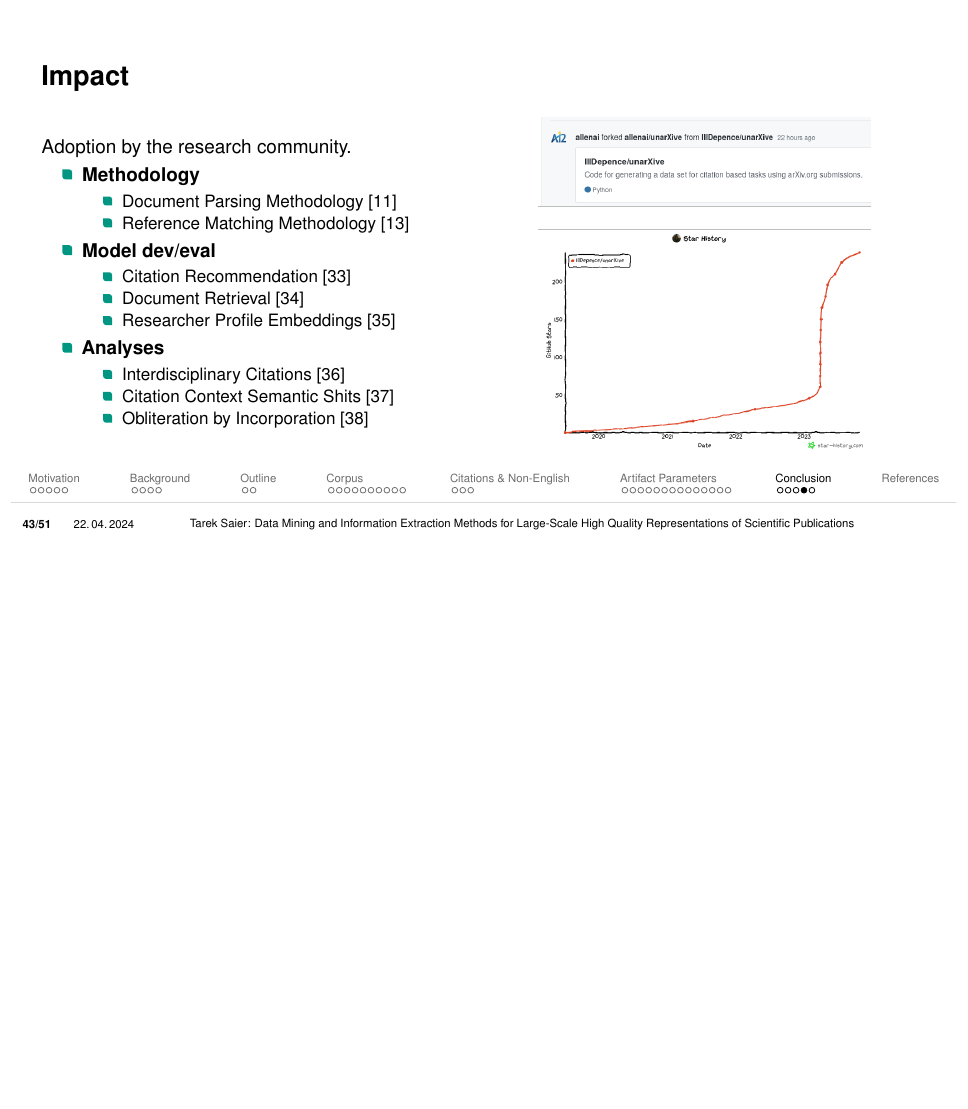
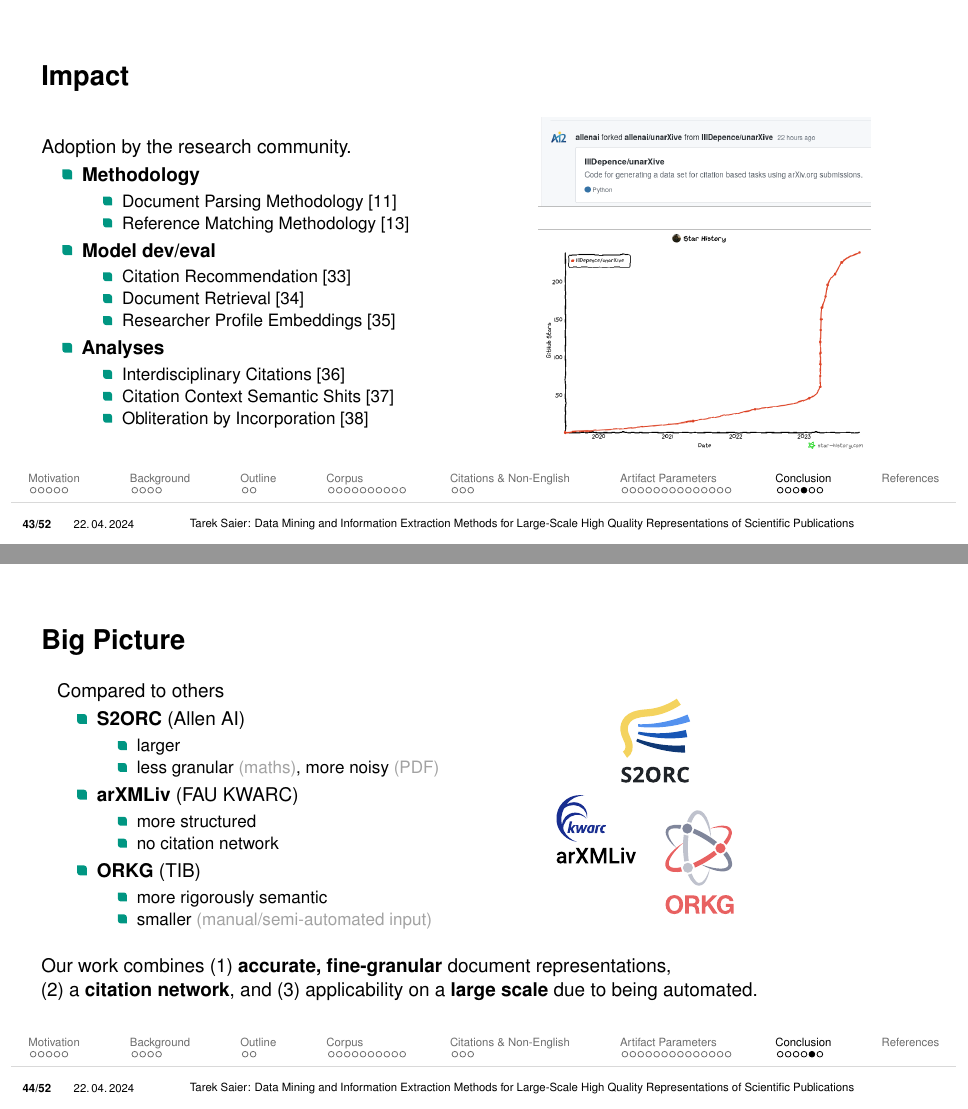
Before and after one commit to IllDepence/phd-defense, LaTeX slides (presentation.tex): page 95 of 132 before the commit and pages 95 and 96 of 133 after it, the two joined at a grey line, the shorter picture padded with empty space. Compiled offline with pdfLaTeX.

Commit message:
extend conclusion slides

```diff
--- a/presentation.tex
+++ b/presentation.tex
@@ -1575,6 +1575,36 @@
     % - big picture comparison to other efforts (S2ORC, arXMLiv, ORKG, dedicated specific)
     % - outlook
 
+   \begin{frame}[t]{Big Picture}
+   \begin{columns}
+       \column{.5\textwidth}
+        Compared to others
+
+        \begin{itemize}
+            \item \textbf{S2ORC} (Allen AI)
+            \begin{itemize}
+                \item larger
+                \item less granular {\color{contextgrey}(maths)}, more noisy {\color{contextgrey}(PDF)}
+            \end{itemize}
+            \item \textbf{arXMLiv} (FAU KWARC)
+            \begin{itemize}
+                \item more structured
+                \item no citation network
+            \end{itemize}
+            \item \textbf{ORKG} (TIB)
+            \begin{itemize}
+                \item more rigorously semantic
+                \item smaller {\color{contextgrey}(manual/semi-automated input)}
+            \end{itemize}
+        \end{itemize}
+
+       \column{.4\textwidth}
+            \includegraphics[width=0.5\linewidth]{imgs/relwork_v2}
+   \end{columns}
+   \vspace{1.5em}
+   Our work combines (1)~\textbf{accurate, fine-granular} document representations,\\(2)~a \textbf{citation network}, and (3)~applicability on a \textbf{large scale} due to being automated.
+   \end{frame}
+
    \begin{frame}[plain]
         \centering
 
```
Also changed, not shown: imgs/relwork.pdf (added), imgs/relwork.svg (added), imgs/relwork_v2.pdf (added), imgs/relwork_v2.svg (added).
